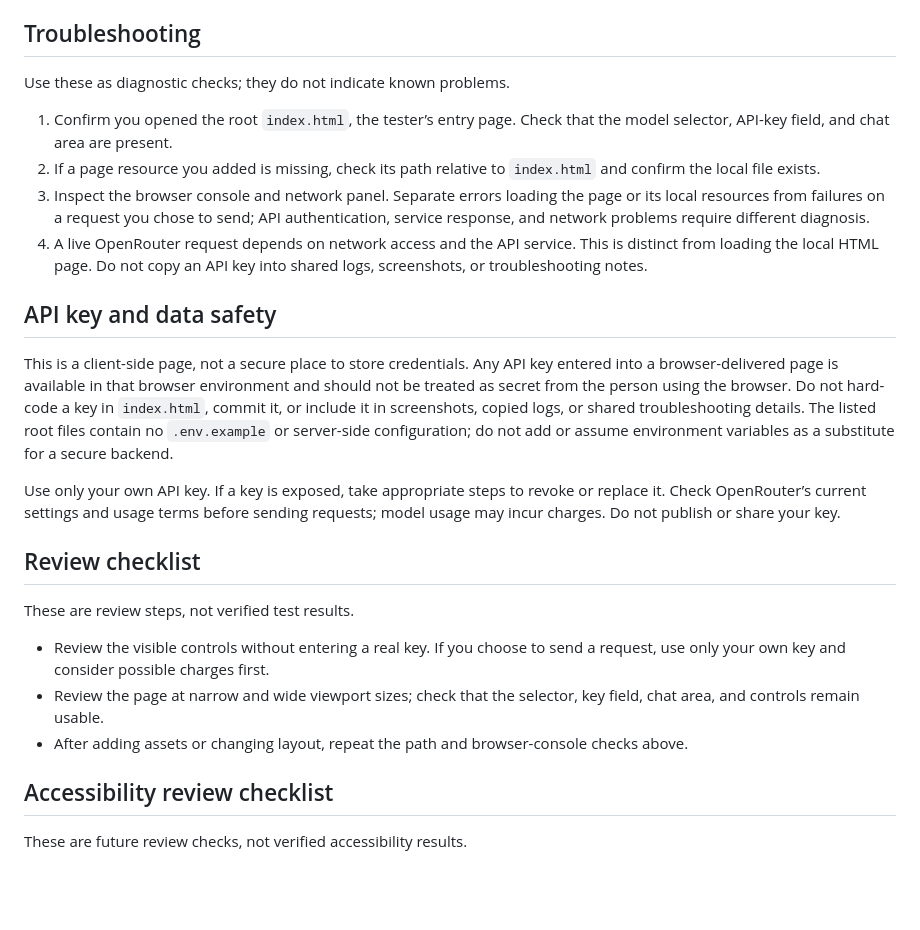
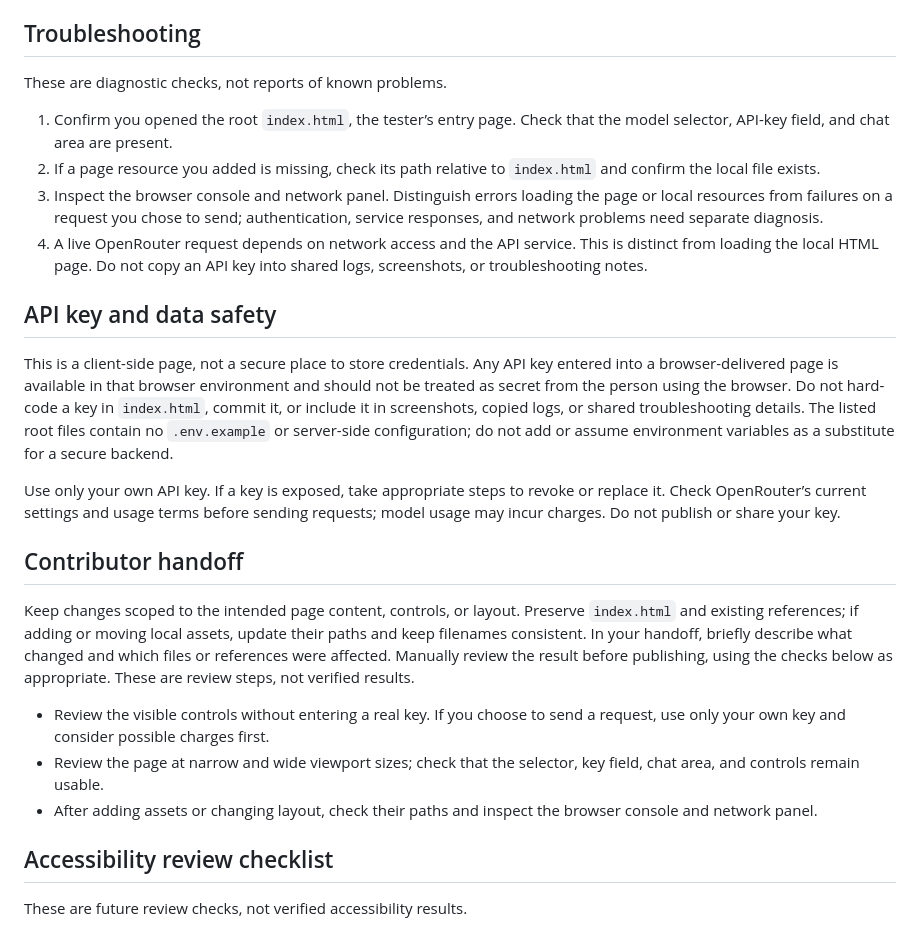
Before and after one commit to ayush143-maker/Milky-Way, a Markdown page: README.md, the part around the change. GitHub-like rendering; blank space fills up the shorter version.

Commit message:
docs(readme): documentation pass 18

```diff
--- a/README.md
+++ b/README.md
@@ -18,11 +18,11 @@ The visible page is in `index.html`. You can revise its wording and presentation
 
 ## Troubleshooting
 
-Use these as diagnostic checks; they do not indicate known problems.
+These are diagnostic checks, not reports of known problems.
 
 1. Confirm you opened the root `index.html`, the tester’s entry page. Check that the model selector, API-key field, and chat area are present.
 2. If a page resource you added is missing, check its path relative to `index.html` and confirm the local file exists.
-3. Inspect the browser console and network panel. Separate errors loading the page or its local resources from failures on a request you chose to send; API authentication, service response, and network problems require different diagnosis.
+3. Inspect the browser console and network panel. Distinguish errors loading the page or local resources from failures on a request you chose to send; authentication, service responses, and network problems need separate diagnosis.
 4. A live OpenRouter request depends on network access and the API service. This is distinct from loading the local HTML page. Do not copy an API key into shared logs, screenshots, or troubleshooting notes.
 
 ## API key and data safety
@@ -31,13 +31,13 @@ This is a client-side page, not a secure place to store credentials. Any API key
 
 Use only your own API key. If a key is exposed, take appropriate steps to revoke or replace it. Check OpenRouter’s current settings and usage terms before sending requests; model usage may incur charges. Do not publish or share your key.
 
-## Review checklist
+## Contributor handoff
 
-These are review steps, not verified test results.
+Keep changes scoped to the intended page content, controls, or layout. Preserve `index.html` and existing references; if adding or moving local assets, update their paths and keep filenames consistent. In your handoff, briefly describe what changed and which files or references were affected. Manually review the result before publishing, using the checks below as appropriate. These are review steps, not verified results.
 
 - Review the visible controls without entering a real key. If you choose to send a request, use only your own key and consider possible charges first.
 - Review the page at narrow and wide viewport sizes; check that the selector, key field, chat area, and controls remain usable.
-- After adding assets or changing layout, repeat the path and browser-console checks above.
+- After adding assets or changing layout, check their paths and inspect the browser console and network panel.
 
 ## Accessibility review checklist
 
```
